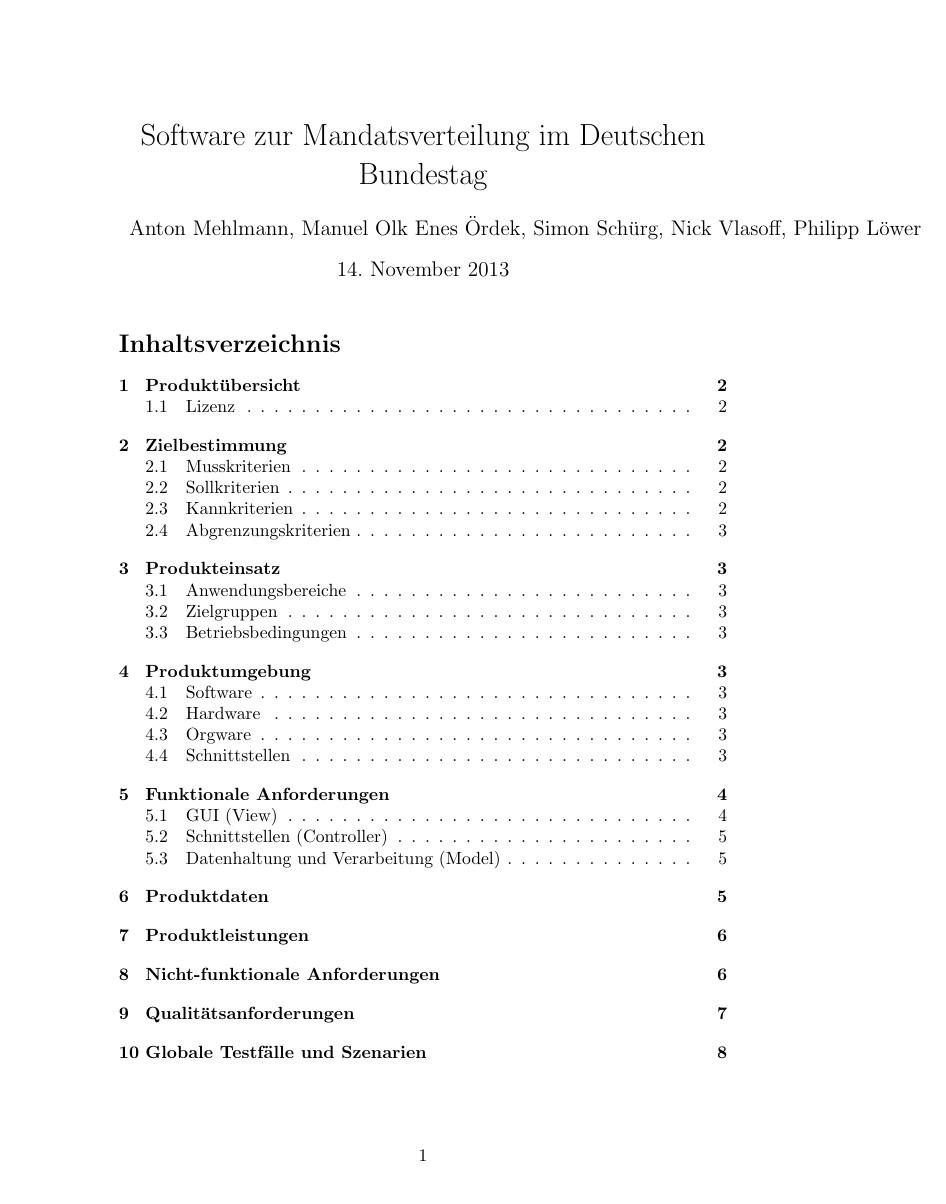
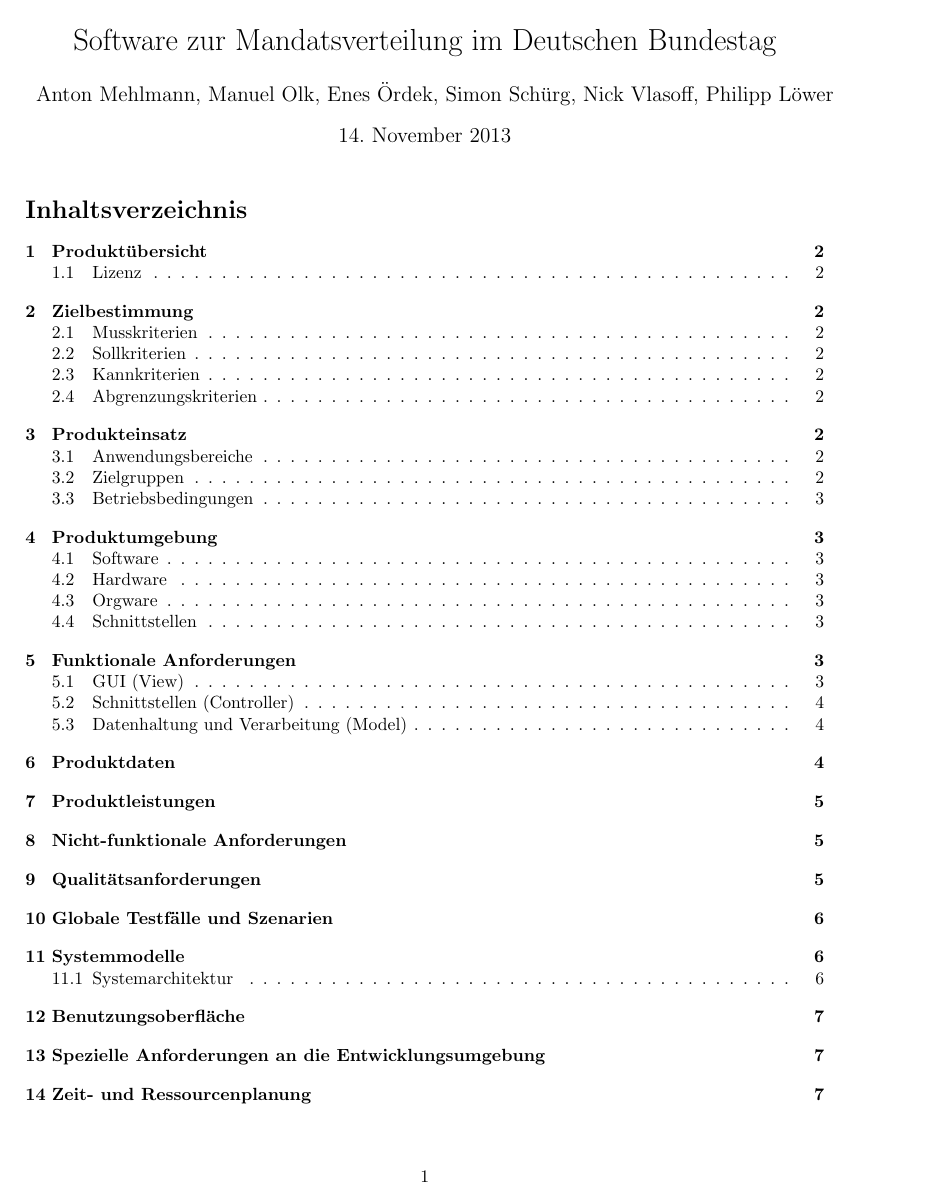
Before and after one commit to smolvo/OpenBundestagswahl, a LaTeX document (Pflichtenheft/Pflichtenheft.tex): page 1 of 9 before the commit and page 1 of 7 after it. Compiled offline with pdfLaTeX.

Commit message:
- Seitenränder bearbeitet/ergänzt. - Autorennamen verbessert.

```diff
--- a/Pflichtenheft/Pflichtenheft.tex
+++ b/Pflichtenheft/Pflichtenheft.tex
@@ -5,9 +5,10 @@
 \usepackage{amsfonts}
 \usepackage{amssymb}
 \usepackage{graphicx} %Um Bilder anzeigen zu können
+\usepackage[top=1in, bottom=1.5in, left=1in, right=1in]{geometry}
 
 \title{Software zur Mandatsverteilung im Deutschen Bundestag}
-\author{Anton Mehlmann, Manuel Olk Enes Ördek, Simon Schürg, Nick Vlasoff, Philipp Löwer}
+\author{Anton Mehlmann, Manuel Olk, Enes Ördek, Simon Schürg, Nick Vlasoff, Philipp Löwer}
 
 
 \begin{document}
```
Also changed, not shown: Pflichtenheft/Pflichtenheft.pdf, Pflichtenheft/Pflichtenheft.tex (2 more changed lines).
